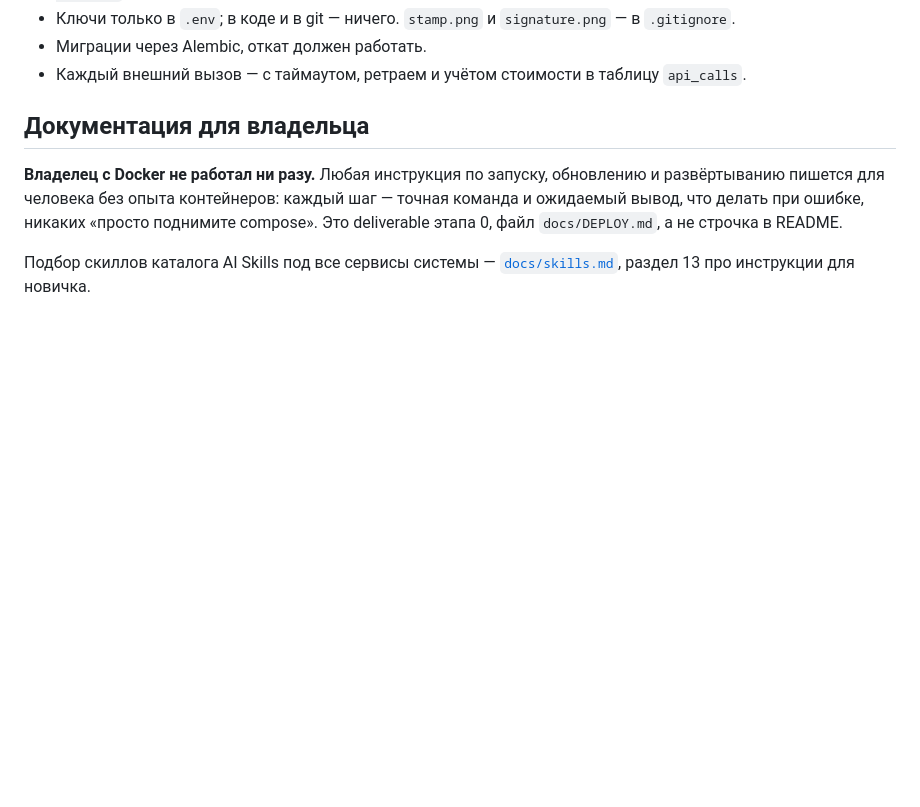
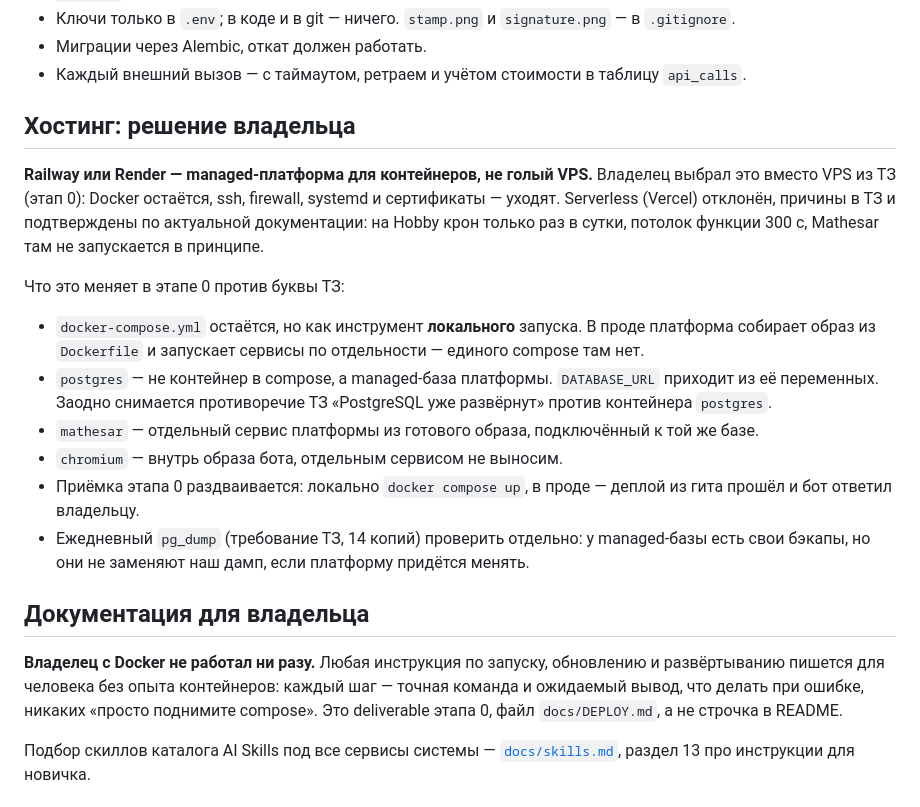
Before and after one commit to Libertad-Harbour-LLC/Medisent, a Markdown page: CLAUDE.md, the part around the change. GitHub-like rendering; blank space fills up the shorter version.

Commit message:
Зафиксировать выбор хостинга: managed-контейнеры вместо VPS
Владелец выбрал Railway/Render вместо голого VPS из этапа 0 ТЗ. Docker
остаётся, администрирование сервера уходит. Vercel отклонён: лимиты из ТЗ
перепроверены по актуальной документации и подтвердились, плюс Mathesar на
serverless не запускается в принципе.

Последствия для этапа 0 записаны в CLAUDE.md: compose остаётся для локального
запуска, Postgres становится managed-базой платформы (заодно снимается
противоречие ТЗ «уже развёрнут» против контейнера postgres), Mathesar —
отдельным сервисом, Chromium уезжает внутрь образа бота, приёмка раздваивается
на локальную и продовую. Отдельным пунктом — проверить, что ежедневный pg_dump
из общих требований ТЗ не подменяется бэкапами платформы.

Co-Authored-By: Claude Opus 5 <noreply@anthropic.com>
Claude-Session: https://claude.ai/code/session_01CcNMgtSRYd6jWrS4evA2C9

```diff
--- a/CLAUDE.md
+++ b/CLAUDE.md
@@ -44,6 +44,28 @@ Gemini API (мультимодальность) · Perplexity API (поиск)
 - Ключи только в `.env`; в коде и в git — ничего. `stamp.png` и `signature.png` — в `.gitignore`.
 - Миграции через Alembic, откат должен работать.
 - Каждый внешний вызов — с таймаутом, ретраем и учётом стоимости в таблицу `api_calls`.
+
+## Хостинг: решение владельца
+
+**Railway или Render — managed-платформа для контейнеров, не голый VPS.** Владелец выбрал
+это вместо VPS из ТЗ (этап 0): Docker остаётся, ssh, firewall, systemd и сертификаты —
+уходят. Serverless (Vercel) отклонён, причины в ТЗ и подтверждены по актуальной документации:
+на Hobby крон только раз в сутки, потолок функции 300 с, Mathesar там не запускается в
+принципе.
+
+Что это меняет в этапе 0 против буквы ТЗ:
+
+- `docker-compose.yml` остаётся, но как инструмент **локального** запуска. В проде платформа
+  собирает образ из `Dockerfile` и запускает сервисы по отдельности — единого compose там нет.
+- `postgres` — не контейнер в compose, а managed-база платформы. `DATABASE_URL` приходит
+  из её переменных. Заодно снимается противоречие ТЗ «PostgreSQL уже развёрнут» против
+  контейнера `postgres`.
+- `mathesar` — отдельный сервис платформы из готового образа, подключённый к той же базе.
+- `chromium` — внутрь образа бота, отдельным сервисом не выносим.
+- Приёмка этапа 0 раздваивается: локально `docker compose up`, в проде — деплой из гита
+  прошёл и бот ответил владельцу.
+- Ежедневный `pg_dump` (требование ТЗ, 14 копий) проверить отдельно: у managed-базы есть
+  свои бэкапы, но они не заменяют наш дамп, если платформу придётся менять.
 
 ## Документация для владельца
 
```
